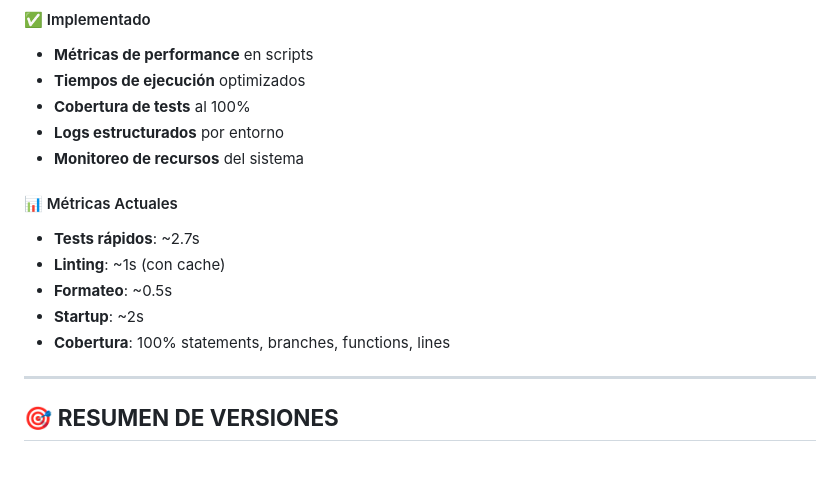
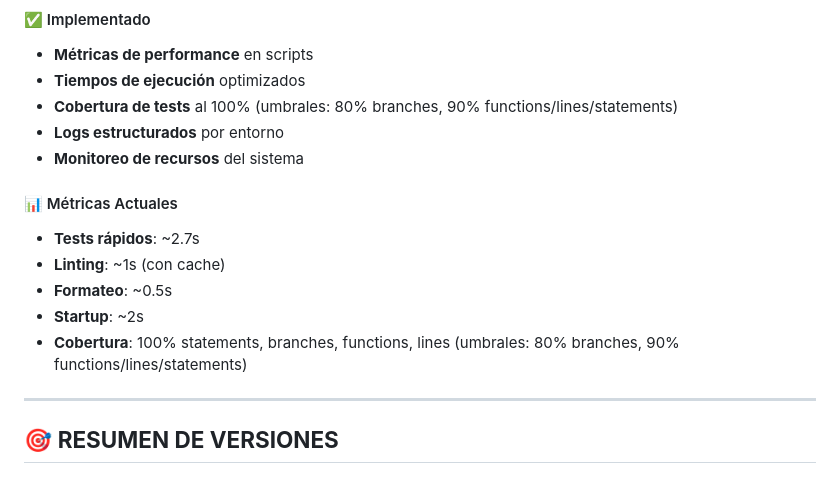
Before and after one commit to gabyballester/km0-back-nest-ts, a Markdown page: docs/CHANGELOG.md, the part around the change. Drawn GitHub-style.

```diff
--- a/docs/CHANGELOG.md
+++ b/docs/CHANGELOG.md
@@ -633,7 +633,7 @@ npm run validate:full
 
 - **Métricas de performance** en scripts
 - **Tiempos de ejecución** optimizados
-- **Cobertura de tests** al 100%
+- **Cobertura de tests** al 100% (umbrales: 80% branches, 90% functions/lines/statements)
 - **Logs estructurados** por entorno
 - **Monitoreo de recursos** del sistema
 
@@ -643,7 +643,7 @@ npm run validate:full
 - **Linting**: ~1s (con cache)
 - **Formateo**: ~0.5s
 - **Startup**: ~2s
-- **Cobertura**: 100% statements, branches, functions, lines
+- **Cobertura**: 100% statements, branches, functions, lines (umbrales: 80% branches, 90% functions/lines/statements)
 
 ---
 
```
Also changed, not shown: README.md (+3 -2 lines), docs/WORKFLOW.md (added, +227 -0 lines).
